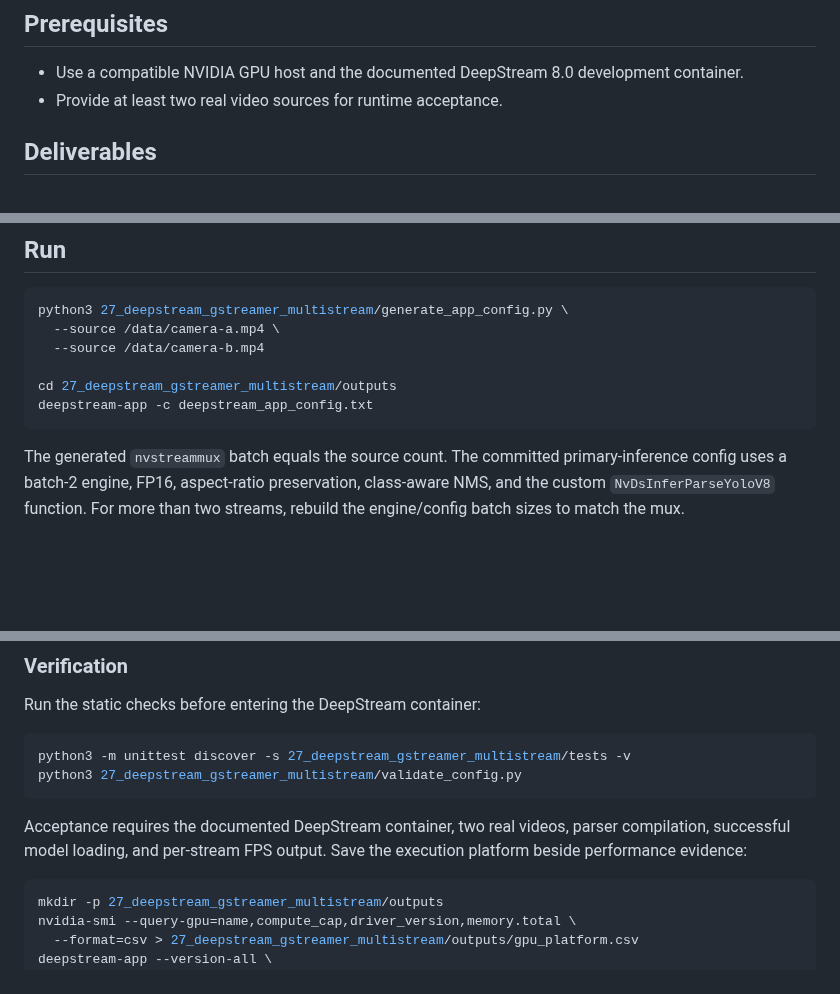
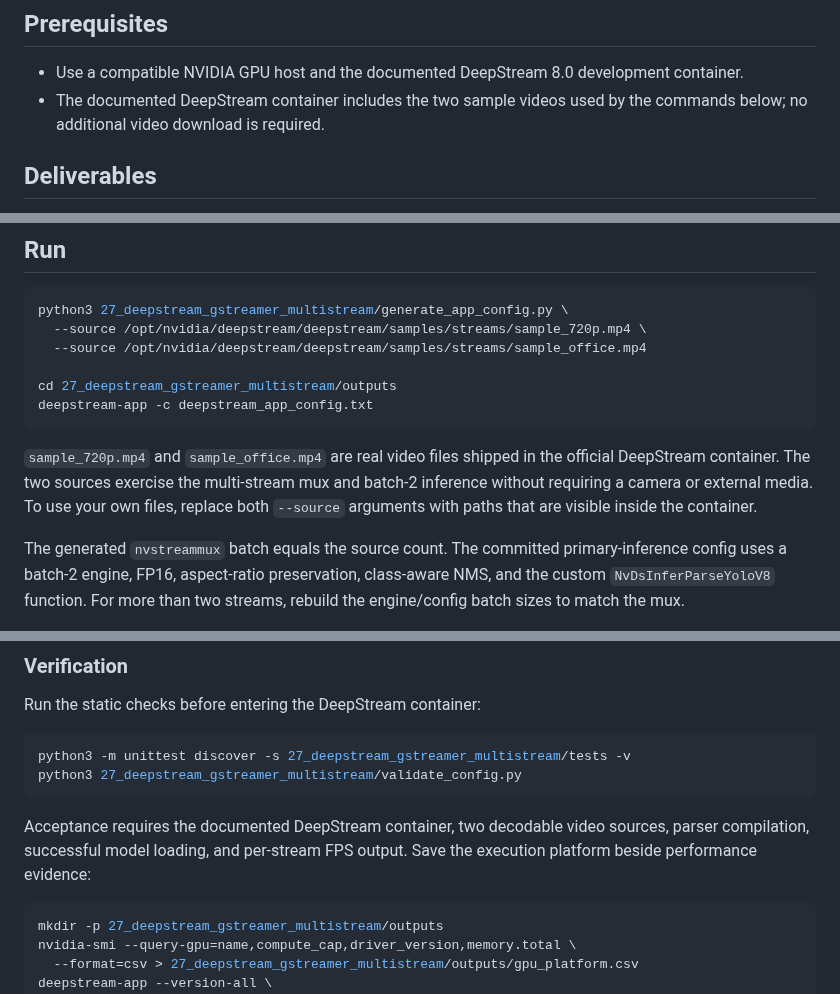
Before and after one commit to Parker-Lyu/Learn-TensorRT, a Markdown page: 27_deepstream_gstreamer_multistream/README.md, 3 parts joined by grey strips. Rendered like a GitHub page; blank space fills up the shorter version.

Commit message:
Document DeepStream sample video inputs

````diff
--- a/27_deepstream_gstreamer_multistream/README.md
+++ b/27_deepstream_gstreamer_multistream/README.md
@@ -9,7 +9,8 @@ headless sink keeps throughput measurements independent of display rendering.
 ## Prerequisites
 
 - Use a compatible NVIDIA GPU host and the documented DeepStream 8.0 development container.
-- Provide at least two real video sources for runtime acceptance.
+- The documented DeepStream container includes the two sample videos used by the commands below;
+  no additional video download is required.
 
 ## Deliverables
 
@@ -61,12 +62,17 @@ script, for example `CUDA_HOME=/usr/local/cuda ./27_deepstream_gstreamer_multist
 
 ```bash
 python3 27_deepstream_gstreamer_multistream/generate_app_config.py \
-  --source /data/camera-a.mp4 \
-  --source /data/camera-b.mp4
+  --source /opt/nvidia/deepstream/deepstream/samples/streams/sample_720p.mp4 \
+  --source /opt/nvidia/deepstream/deepstream/samples/streams/sample_office.mp4
 
 cd 27_deepstream_gstreamer_multistream/outputs
 deepstream-app -c deepstream_app_config.txt
 ```
+
+`sample_720p.mp4` and `sample_office.mp4` are real video files shipped in the official DeepStream
+container. The two sources exercise the multi-stream mux and batch-2 inference without requiring a
+camera or external media. To use your own files, replace both `--source` arguments with paths that
+are visible inside the container.
 
 The generated `nvstreammux` batch equals the source count. The committed primary-inference config
 uses a batch-2 engine, FP16, aspect-ratio preservation, class-aware NMS, and the custom
@@ -90,8 +96,8 @@ python3 -m unittest discover -s 27_deepstream_gstreamer_multistream/tests -v
 python3 27_deepstream_gstreamer_multistream/validate_config.py
 ```
 
-Acceptance requires the documented DeepStream container, two real videos, parser compilation,
-successful model loading, and per-stream FPS output. Save the execution platform beside performance
+Acceptance requires the documented DeepStream container, two decodable video sources, parser
+compilation, successful model loading, and per-stream FPS output. Save the execution platform beside performance
 evidence:
 
 ```bash
````
